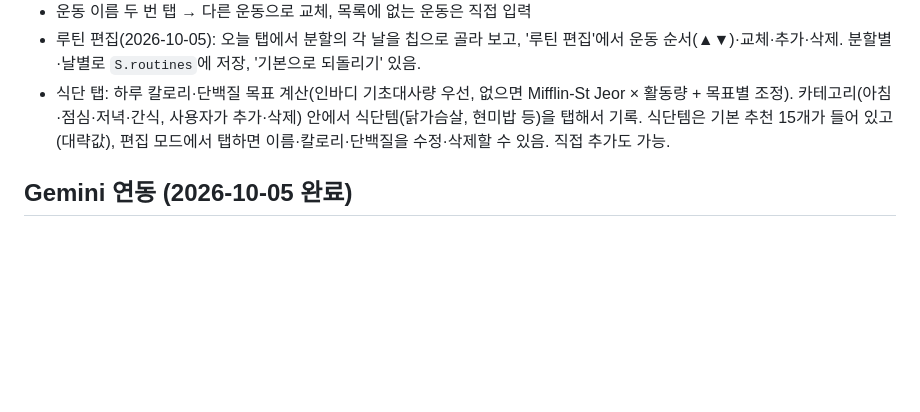
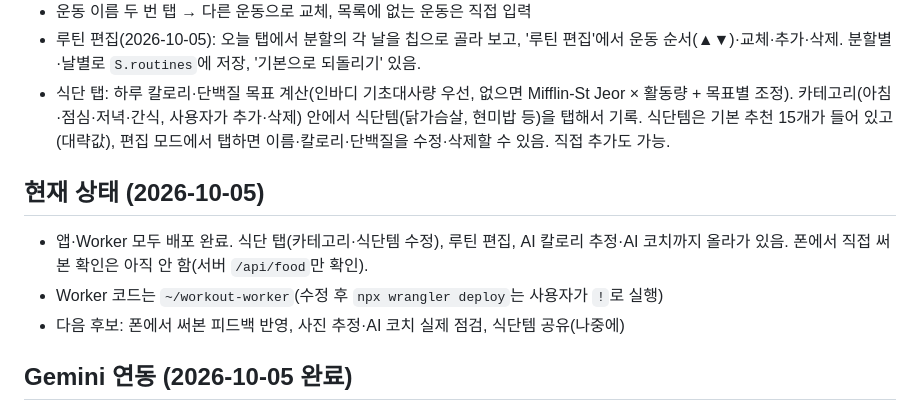
Before and after one commit to legondmonsterball-byte/workout-app, a Markdown page: CLAUDE.md, the part around the change. Drawn GitHub-style; blank space fills up the shorter version.

Commit message:
진행상황 메모

```diff
--- a/CLAUDE.md
+++ b/CLAUDE.md
@@ -14,6 +14,11 @@
 - 운동 이름 두 번 탭 → 다른 운동으로 교체, 목록에 없는 운동은 직접 입력
 - 루틴 편집(2026-10-05): 오늘 탭에서 분할의 각 날을 칩으로 골라 보고, '루틴 편집'에서 운동 순서(▲▼)·교체·추가·삭제. 분할별·날별로 `S.routines`에 저장, '기본으로 되돌리기' 있음.
 - 식단 탭: 하루 칼로리·단백질 목표 계산(인바디 기초대사량 우선, 없으면 Mifflin-St Jeor × 활동량 + 목표별 조정). 카테고리(아침·점심·저녁·간식, 사용자가 추가·삭제) 안에서 식단템(닭가슴살, 현미밥 등)을 탭해서 기록. 식단템은 기본 추천 15개가 들어 있고(대략값), 편집 모드에서 탭하면 이름·칼로리·단백질을 수정·삭제할 수 있음. 직접 추가도 가능.
+
+## 현재 상태 (2026-10-05)
+- 앱·Worker 모두 배포 완료. 식단 탭(카테고리·식단템 수정), 루틴 편집, AI 칼로리 추정·AI 코치까지 올라가 있음. 폰에서 직접 써본 확인은 아직 안 함(서버 `/api/food`만 확인).
+- Worker 코드는 `~/workout-worker`(수정 후 `npx wrangler deploy`는 사용자가 `!`로 실행)
+- 다음 후보: 폰에서 써본 피드백 반영, 사진 추정·AI 코치 실제 점검, 식단템 공유(나중에)
 
 ## Gemini 연동 (2026-10-05 완료)
 - Worker: `~/workout-worker` (이름 `workout-ai`, 주소 https://workout-ai.timetable-app.workers.dev). `GEMINI_API_KEY`는 secret로 등록됨. 앱 주소(github.io)에서 온 요청만 허용(ALLOWED_ORIGINS), 분당 15회 제한(인스턴스별 보조). `/api/food`는 연결 확인됨(닭가슴살 100g → 110kcal·23g). `/api/coach`는 아직 앱에서 안 눌러봄.
```
